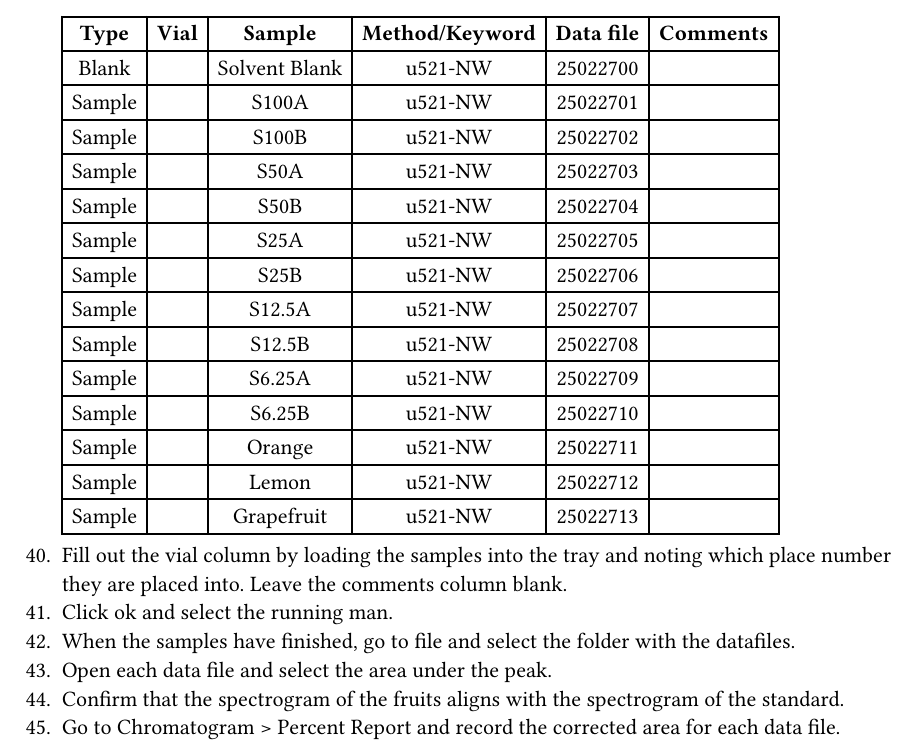
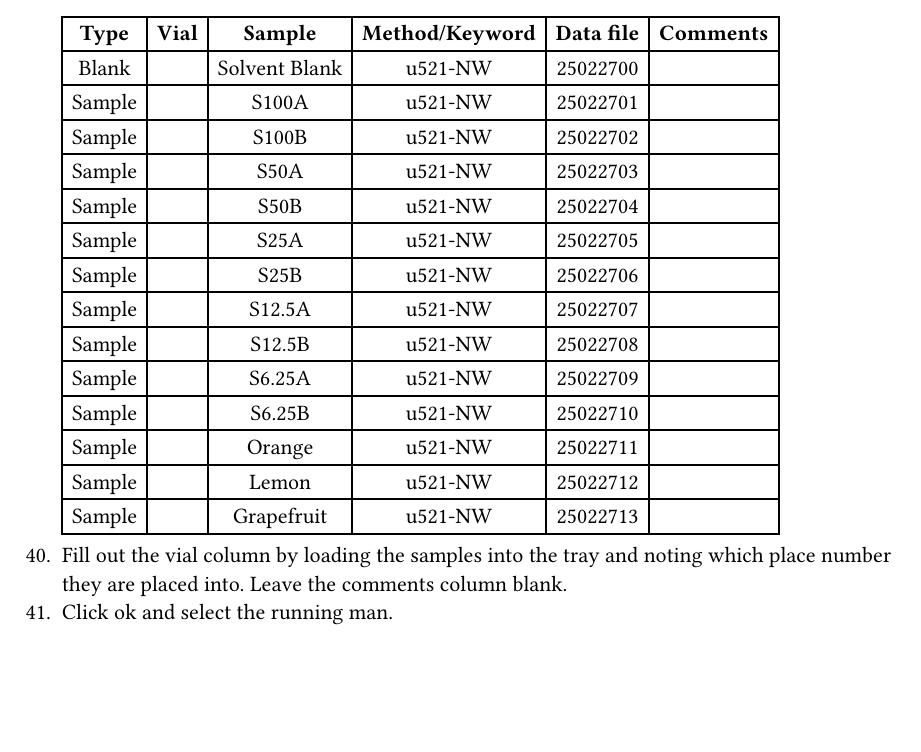
Before and after one commit to natewhite345/achem, a Typst document (prelabs/prelab6.typ): part of page 3 of 3, cut so that both start at the same text, the shorter picture padded with empty space. The pictures show the PDF file prelabs/prelab6.pdf that the author committed with the source.

Commit message:
Revert "revised"
This reverts commit 78190eec8262600a73449fcd34291b589376b9d6.

```diff
--- a/prelabs/prelab6.typ
+++ b/prelabs/prelab6.typ
@@ -62,10 +62,6 @@
 )
 + Fill out the vial column by loading the samples into the tray and noting which place number they are placed into. Leave the comments column blank.
 + Click ok and select the running man.
-+ When the samples have finished, go to file and select the folder with the datafiles.
-+ Open each data file and select the area under the peak.
-+ Confirm that the spectrogram of the fruits aligns with the spectrogram of the standard.
-+ Go to Chromatogram > Percent Report and record the corrected area for each data file.
 
 
 // note the time, write down the model specs, then also do
```
Also changed, not shown: prelabs/prelab6.pdf.
